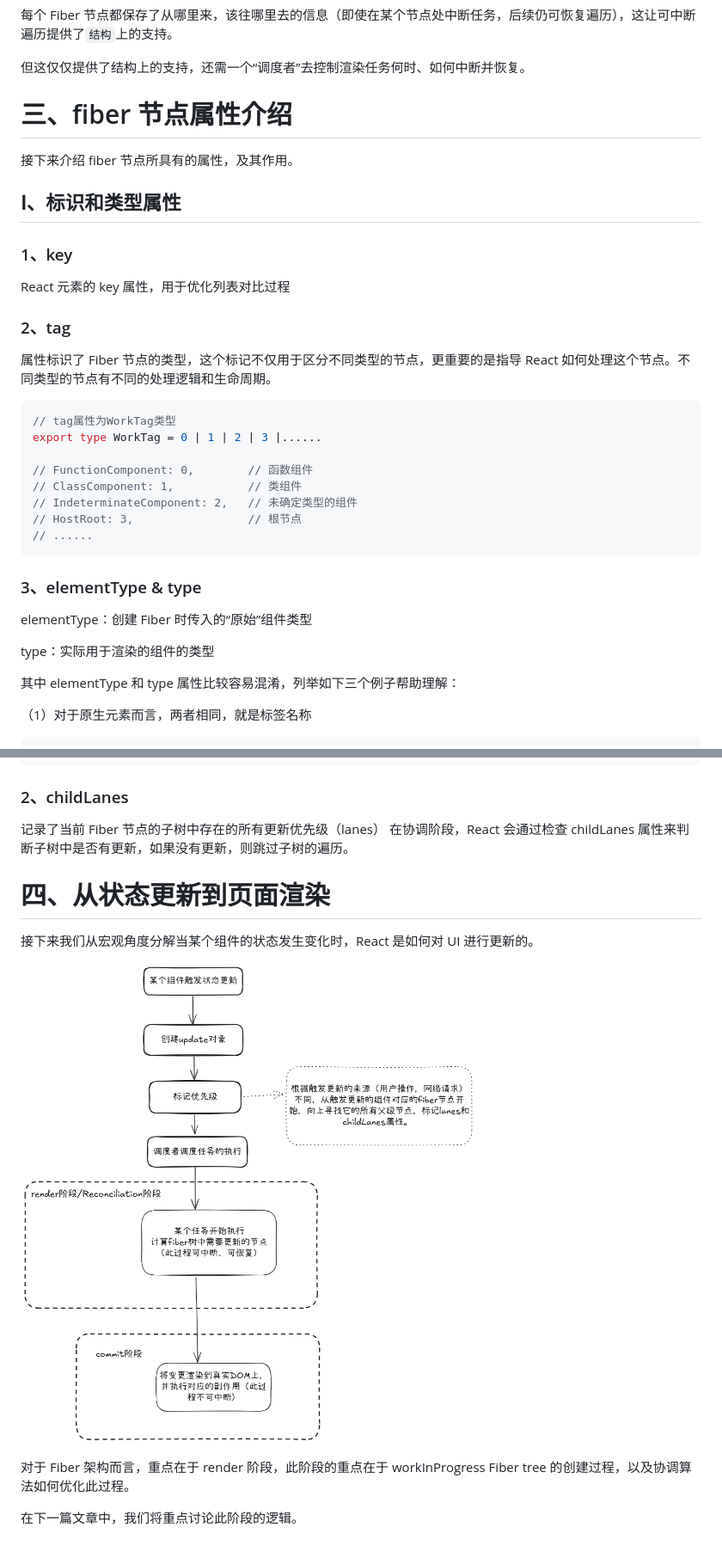
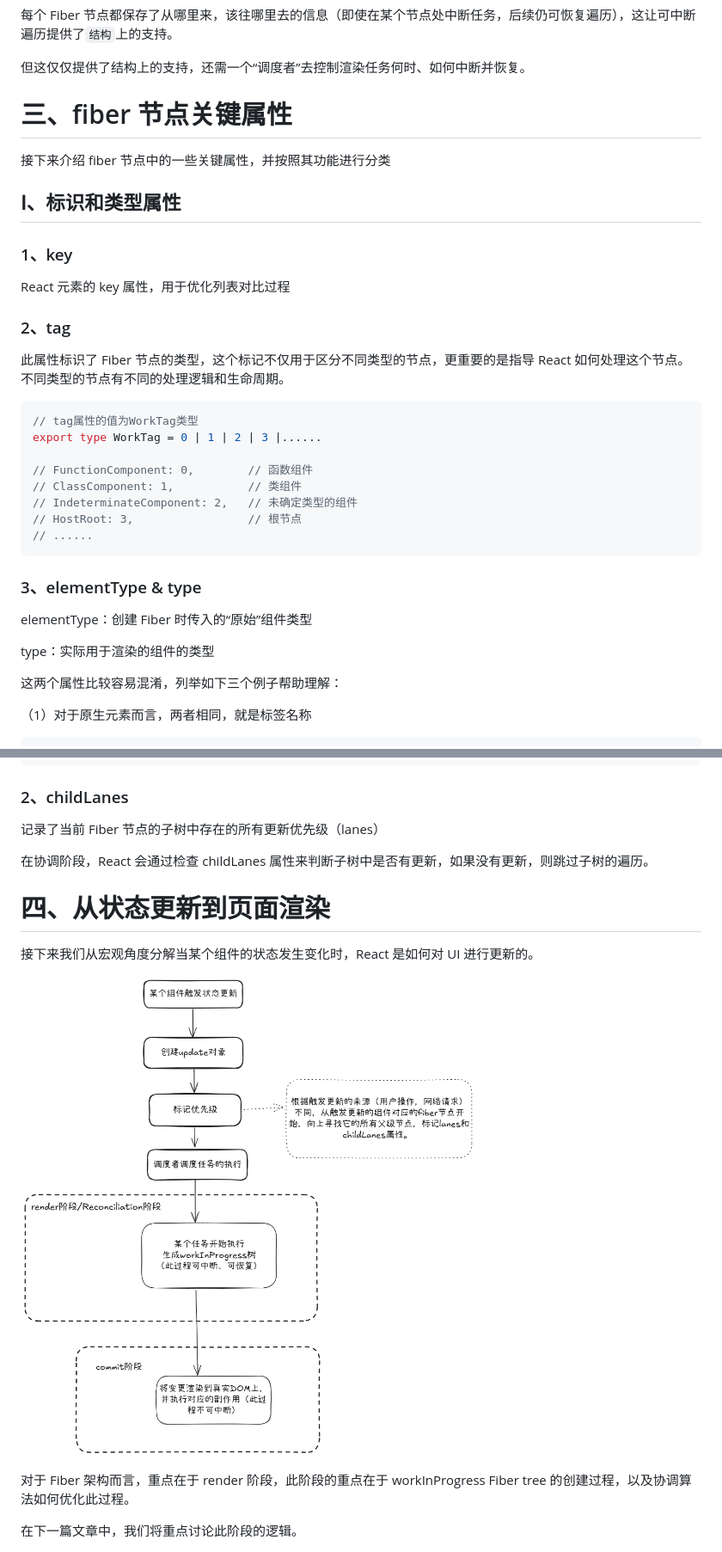
Before and after one commit to lrhhaha/study-notes, a Markdown page: frontend/React/React 架构设计：从 stack reconciler 到 fiber reconciler 的演进.md, 2 parts joined by grey strips. Shown: that part at 86% size. Drawn GitHub-style; pictures changed too: frontend/assets/images/react从状态更新到页面渲染.png (added), frontend/assets/images/react状态更新到页面渲染.png (deleted).

````diff
--- a/frontend/React/React 架构设计：从 stack reconciler 到 fiber reconciler 的演进.md
+++ b/frontend/React/React 架构设计：从 stack reconciler 到 fiber reconciler 的演进.md
@@ -92,9 +92,9 @@ fiber 树的链式树状结构的遍历特点为：
 
 但这仅仅提供了结构上的支持，还需一个“调度者”去控制渲染任务何时、如何中断并恢复。
 
-# 三、fiber 节点属性介绍
+# 三、fiber 节点关键属性
 
-接下来介绍 fiber 节点所具有的属性，及其作用。
+接下来介绍 fiber 节点中的一些关键属性，并按照其功能进行分类
 
 ## Ⅰ、标识和类型属性
 
@@ -104,10 +104,10 @@ React 元素的 key 属性，用于优化列表对比过程
 
 ### 2、tag
 
-属性标识了 Fiber 节点的类型，这个标记不仅用于区分不同类型的节点，更重要的是指导 React 如何处理这个节点。不同类型的节点有不同的处理逻辑和生命周期。
+此属性标识了 Fiber 节点的类型，这个标记不仅用于区分不同类型的节点，更重要的是指导 React 如何处理这个节点。不同类型的节点有不同的处理逻辑和生命周期。
 
 ```typeScript
-// tag属性为WorkTag类型
+// tag属性的值为WorkTag类型
 export type WorkTag = 0 | 1 | 2 | 3 |......
 
 // FunctionComponent: 0,        // 函数组件
@@ -123,7 +123,7 @@ elementType：创建 Fiber 时传入的“原始”组件类型
 
 type：实际用于渲染的组件的类型
 
-其中 elementType 和 type 属性比较容易混淆，列举如下三个例子帮助理解：
+这两个属性比较容易混淆，列举如下三个例子帮助理解：
 
 （1）对于原生元素而言，两者相同，就是标签名称
 
@@ -253,13 +259,14 @@ export const InputContinuousLane = /*            */ 0b00000000000000000000000000
 ### 2、childLanes
 
 记录了当前 Fiber 节点的子树中存在的所有更新优先级（lanes）
+
 在协调阶段，React 会通过检查 childLanes 属性来判断子树中是否有更新，如果没有更新，则跳过子树的遍历。
 
 # 四、从状态更新到页面渲染
 
 接下来我们从宏观角度分解当某个组件的状态发生变化时，React 是如何对 UI 进行更新的。
 
-![react状态更新到页面渲染](../assets/images/react状态更新到页面渲染.png)
+![react状态更新到页面渲染](../assets/images/react从状态更新到页面渲染.png)
 
 对于 Fiber 架构而言，重点在于 render 阶段，此阶段的重点在于 workInProgress Fiber tree 的创建过程，以及协调算法如何优化此过程。
 
````
Also changed, not shown: other parts of frontend/React/React 架构设计：从 stack reconciler 到 fiber reconciler 的演进.md (+23 -17 lines), 1 other file.
